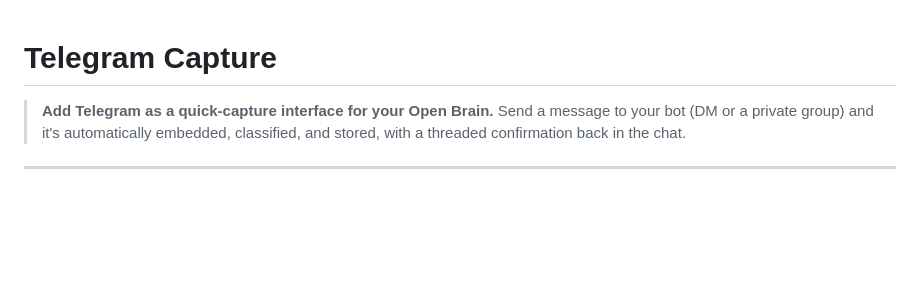
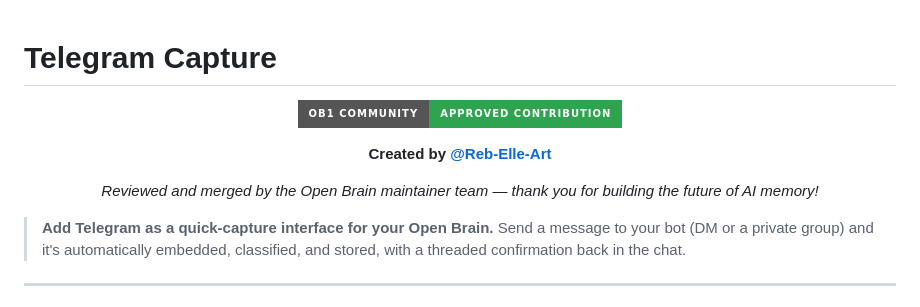
Before and after one commit to markjm5/open-brain, a Markdown page: integrations/telegram-capture/README.md, the part around the change. Rendered like a GitHub page; badges without logos; blank space fills up the shorter version.

Commit message:
docs: add community contribution credit

```diff
--- a/integrations/telegram-capture/README.md
+++ b/integrations/telegram-capture/README.md
@@ -1,4 +1,14 @@
 # Telegram Capture
+
+<div align="center">
+
+![Community Contribution](https://img.shields.io/badge/OB1_COMMUNITY-Approved_Contribution-2ea44f?style=for-the-badge&logo=github)
+
+**Created by [@Reb-Elle-Art](https://github.com/Reb-Elle-Art)**
+
+*Reviewed and merged by the Open Brain maintainer team — thank you for building the future of AI memory!*
+
+</div>
 
 > **Add Telegram as a quick-capture interface for your Open Brain.** Send a message to your bot (DM or a private group) and it's automatically embedded, classified, and stored, with a threaded confirmation back in the chat.
 
```
